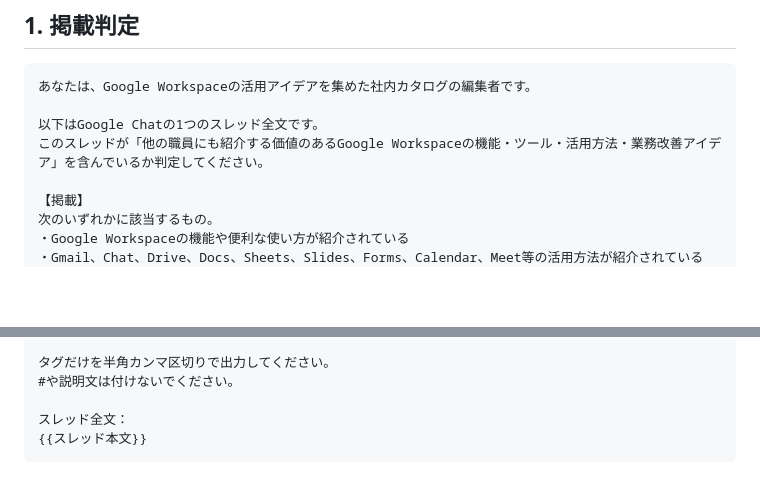
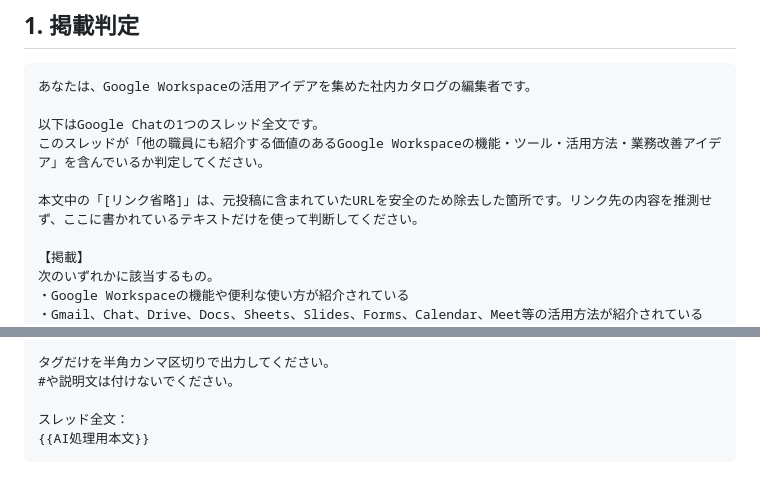
Before and after one commit to cityriver52/gws-tool-hub, a Markdown page: workspace-studio-prompts.md, 2 parts joined by grey strips. Rendered like a GitHub page; blank space fills up the shorter version.

````diff
--- a/workspace-studio-prompts.md
+++ b/workspace-studio-prompts.md
@@ -17,6 +19,8 @@ Catalogシートの `スレッド本文` を入力として、以下の順に処
 
 以下はGoogle Chatの1つのスレッド全文です。
 このスレッドが「他の職員にも紹介する価値のあるGoogle Workspaceの機能・ツール・活用方法・業務改善アイデア」を含んでいるか判定してください。
+
+本文中の「[リンク省略]」は、元投稿に含まれていたURLを安全のため除去した箇所です。リンク先の内容を推測せず、ここに書かれているテキストだけを使って判断してください。
 
 【掲載】
 次のいずれかに該当するもの。
@@ -169,5 +179,5 @@ Gmail,自動化,メール,転記削減
 #や説明文は付けないでください。
 
 スレッド全文：
-{{スレッド本文}}
+{{AI処理用本文}}
 ```
````
Also changed, not shown: other parts of workspace-studio-prompts.md (+13 -5 lines).
